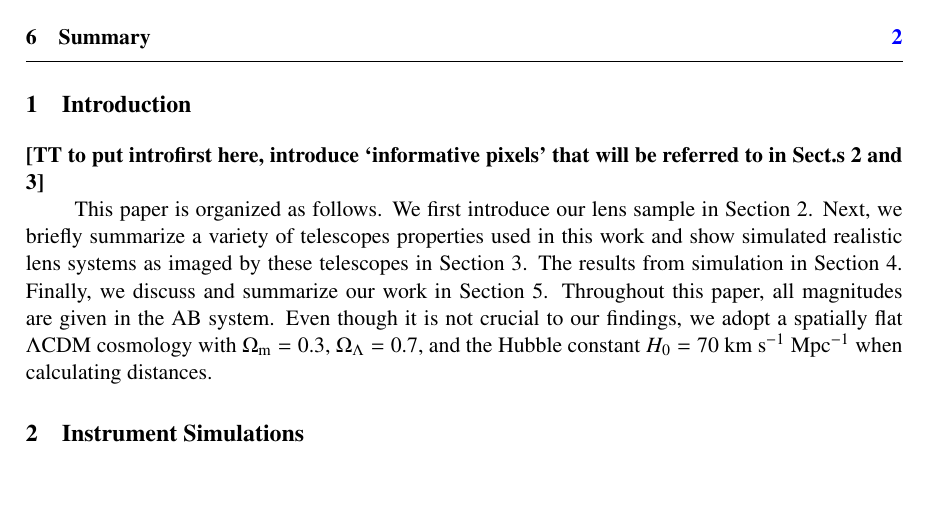
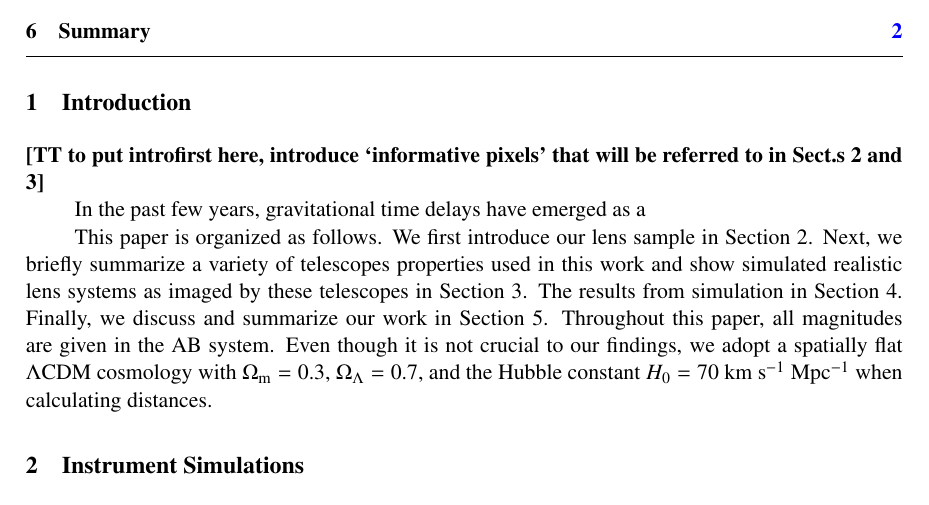
Before and after one commit to tommasotreu/HIGHRESOLUTIONIMAGING, a LaTeX document (docs/paper/High_resolution_imaging_requirements.tex): part of page 2 of 11, cut so that both start at the same text, the shorter picture padded with empty space. Compiled offline with pdfLaTeX.

Commit message:
started intro

```diff
--- a/docs/paper/High_resolution_imaging_requirements.tex
+++ b/docs/paper/High_resolution_imaging_requirements.tex
@@ -56,7 +57,18 @@ profile for the main deflector can be measured \textbf{we find that...}
 \section{Introduction}
 \textbf{[TT to put introfirst here, introduce `informative pixels' that will be referred to in Sect.s 2 and 3]}
 
-This paper is organized as follows. We first introduce our lens sample in Section 2. Next, we briefly summarize a variety of telescopes properties used in this work and show simulated realistic lens systems as imaged by these telescopes in Section 3. The results from simulation in Section 4. Finally, we discuss and summarize our work in Section 5. Throughout this paper, all magnitudes are given in the AB system. Even though it is not crucial to our findings, we adopt a spatially flat $\Lambda$CDM cosmology with $\Omega_{\rm{m}} = 0.3$, $\Omega_{\Lambda} = 0.7$, and the Hubble constant $H_{0} = 70~\rm km~s^{-1}~Mpc^{-1}$ when calculating distances.
+In the past few years, gravitational time delays have emerged as a
+
+This paper is organized as follows. We first introduce our lens sample
+in Section 2. Next, we briefly summarize a variety of telescopes
+properties used in this work and show simulated realistic lens systems
+as imaged by these telescopes in Section 3. The results from
+simulation in Section 4. Finally, we discuss and summarize our work in
+Section 5. Throughout this paper, all magnitudes are given in the AB
+system. Even though it is not crucial to our findings, we adopt a
+spatially flat $\Lambda$CDM cosmology with $\Omega_{\rm{m}} = 0.3$,
+$\Omega_{\Lambda} = 0.7$, and the Hubble constant $H_{0} = 70~\rm
+km~s^{-1}~Mpc^{-1}$ when calculating distances.
 
 \section{Instrument Simulations}
 Here we introduce the telescopes and instruments with their bands... Do some of them need special remarks?
```
Also changed, not shown: docs/paper/High_resolution_imaging_requirements.tex (15 more changed lines).
